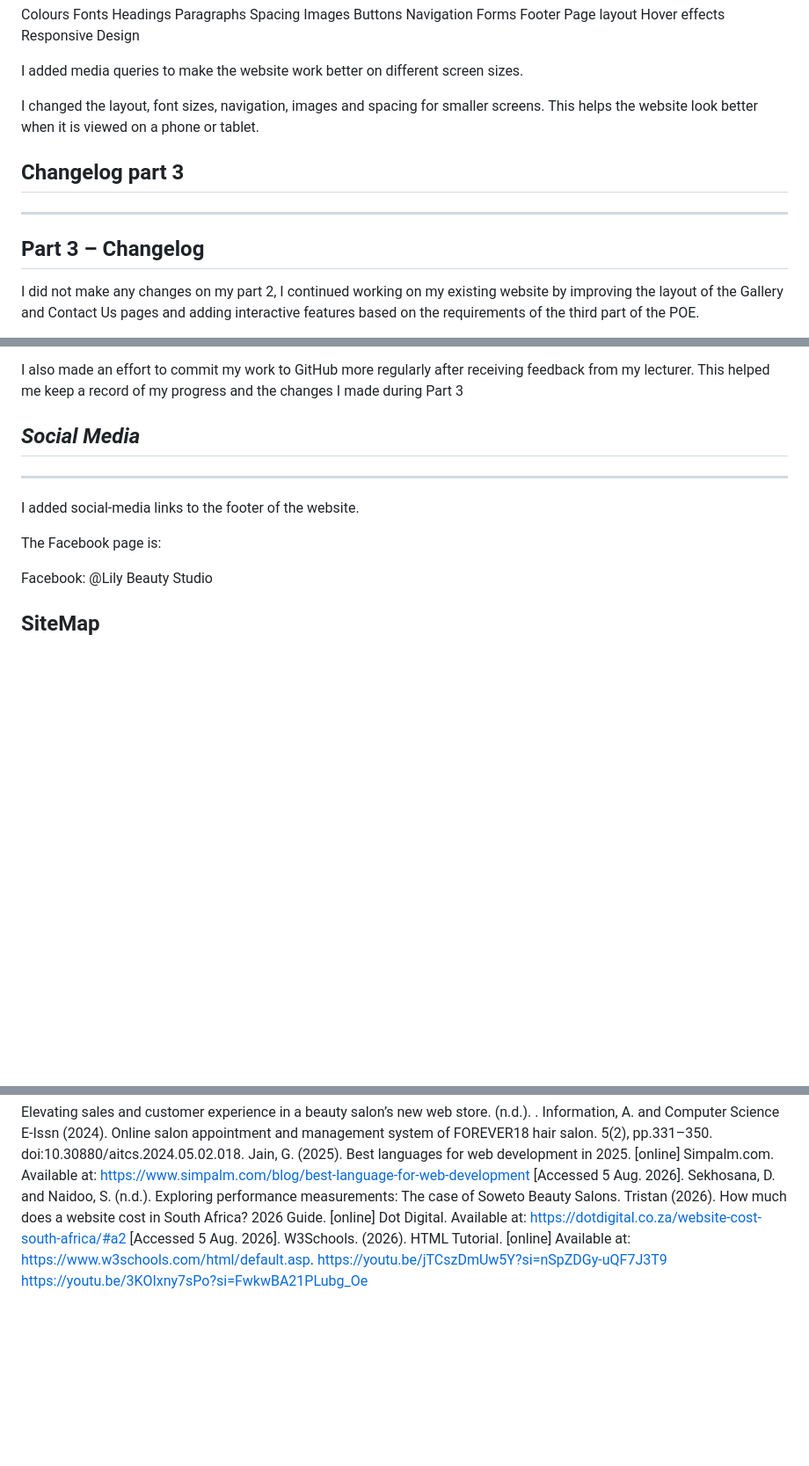
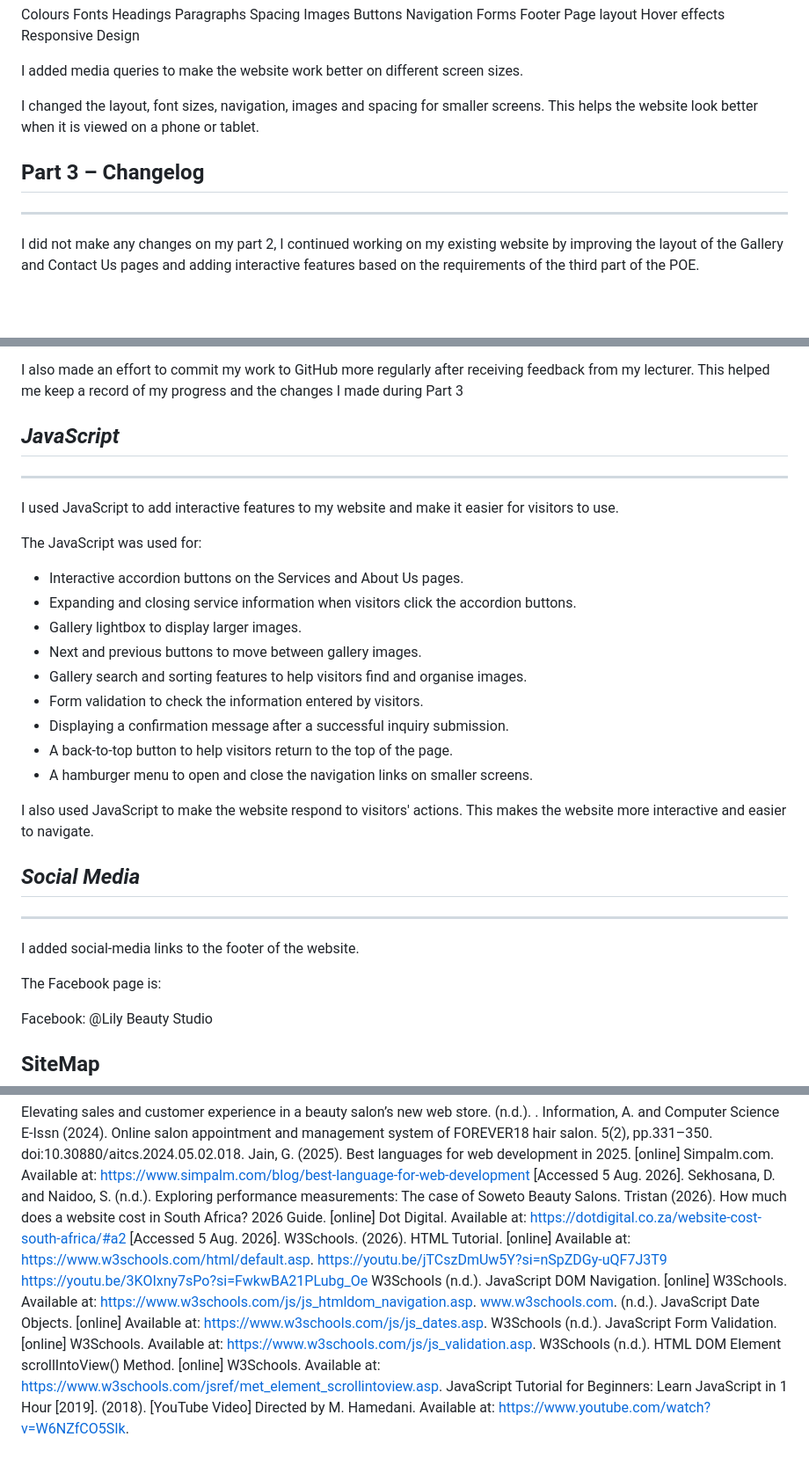
Before and after one commit to Avel-a/lilybeautystudio, a Markdown page: README.md, 3 parts joined by grey strips. Shown at 88% size. Rendered like a GitHub page; blank space fills up the shorter version.

Commit message:
Update README with JavaScript features and changelog
Added a section on JavaScript features and improved the changelog.

```diff
--- a/README.md
+++ b/README.md
@@ -94,10 +94,8 @@ I added media queries to make the website work better on different screen sizes.
 
 I changed the layout, font sizes, navigation, images and spacing for smaller screens. This helps the website look better when it is viewed on a phone or tablet.
 
-## Changelog part 3
-----------------------
 ## Part 3 – Changelog
-
+---------------------
 I did not make any changes on my part 2, I continued working on my existing website by improving the layout of the Gallery and Contact Us pages and adding interactive features based on the requirements of the third part of the POE.
 
 The main improvements I made were:
@@ -123,6 +121,25 @@ The main improvements I made were:
 * Introduced a JavaScript hamburger menu: I included a three-line menu button for smaller screens. When visitors click the button, the navigation links open, and when they click it again, the menu closes. This makes it easier to navigate the website on mobile devices.
 
 I also made an effort to commit my work to GitHub more regularly after receiving feedback from my lecturer. This helped me keep a record of my progress and the changes I made during Part 3
+
+## *JavaScript*
+---------------------------------------
+
+I used JavaScript to add interactive features to my website and make it easier for visitors to use.
+
+The JavaScript was used for:
+
+* Interactive accordion buttons on the Services and About Us pages.
+* Expanding and closing service information when visitors click the accordion buttons.
+* Gallery lightbox to display larger images.
+* Next and previous buttons to move between gallery images.
+* Gallery search and sorting features to help visitors find and organise images.
+* Form validation to check the information entered by visitors.
+* Displaying a confirmation message after a successful inquiry submission.
+* A back-to-top button to help visitors return to the top of the page.
+* A hamburger menu to open and close the navigation links on smaller screens.
+
+I also used JavaScript to make the website respond to visitors' actions. This makes the website more interactive and easier to navigate.
 
 ## *Social Media*
 -----------------------
@@ -151,3 +168,9 @@ Tristan (2026). How much does a website cost in South Africa? 2026 Guide. [onlin
 W3Schools. (2026). HTML Tutorial. [online] Available at: https://www.w3schools.com/html/default.asp.
 https://youtu.be/jTCszDmUw5Y?si=nSpZDGy-uQF7J3T9
 https://youtu.be/3KOIxny7sPo?si=FwkwBA21PLubg_Oe
+W3Schools (n.d.). JavaScript DOM Navigation. [online] W3Schools. Available at: https://www.w3schools.com/js/js_htmldom_navigation.asp.
+‌www.w3schools.com. (n.d.). JavaScript Date Objects. [online] Available at: https://www.w3schools.com/js/js_dates.asp.
+‌W3Schools (n.d.). JavaScript Form Validation. [online] W3Schools. Available at: https://www.w3schools.com/js/js_validation.asp.
+‌W3Schools (n.d.). HTML DOM Element scrollIntoView() Method. [online] W3Schools. Available at: https://www.w3schools.com/jsref/met_element_scrollintoview.asp.
+‌JavaScript Tutorial for Beginners: Learn JavaScript in 1 Hour [2019]. (2018). [YouTube Video] Directed by M. Hamedani. Available at: https://www.youtube.com/watch?v=W6NZfCO5SIk.
+‌
```
